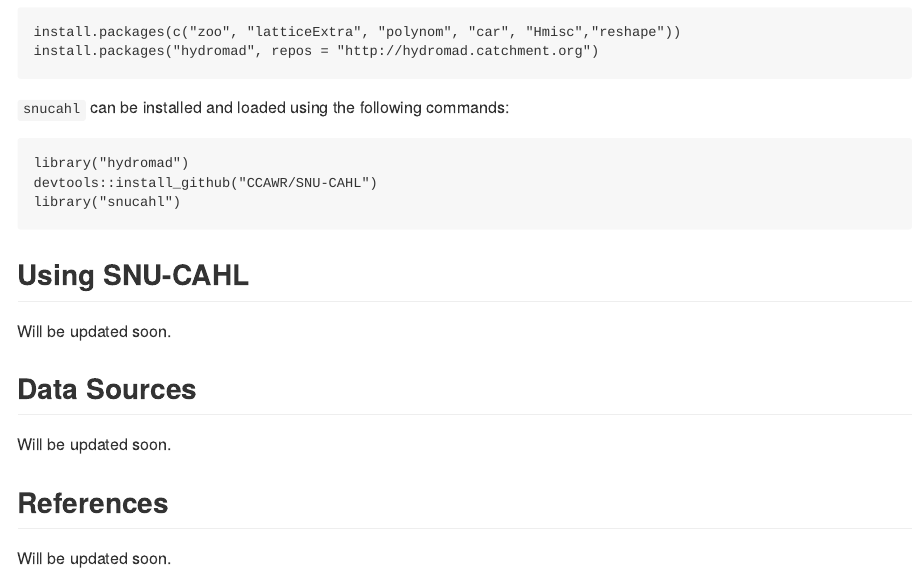
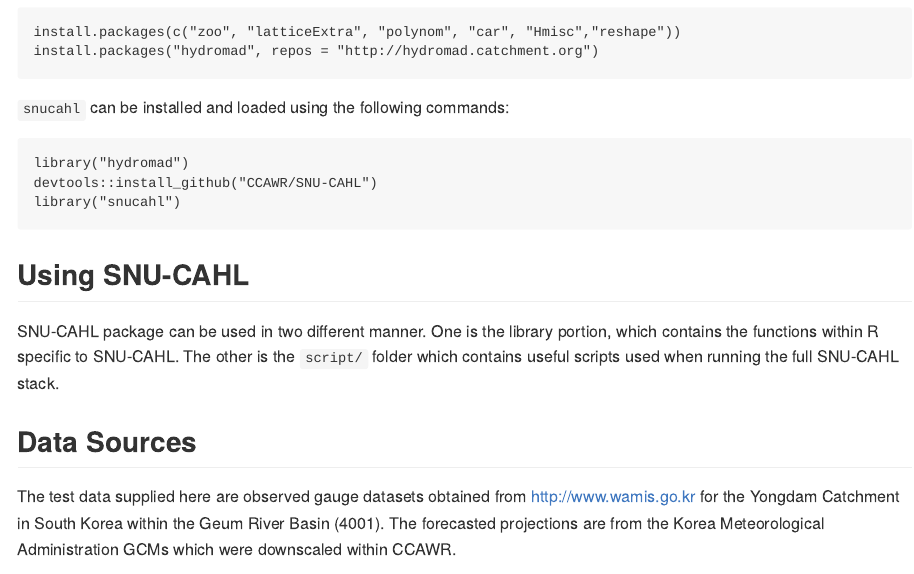
Before and after one commit to CCAWR/SNU-CAHL, an R Markdown document (README.Rmd): the page in a window 1100 px wide, from 480 px down. The pictures show the output file README.md that the author committed with the source, drawn offline in the style of GitHub.

Commit message:
Modifying README file

````diff
--- a/README.Rmd
+++ b/README.Rmd
@@ -3,6 +3,8 @@ title: "SNU-CAHL"
 author: "Don Park"
 date: "5/24/2017"
 output:
+  md_document:
+    variant: markdown_github
   html_document:
     highlight: tango
     number_sections: yes
@@ -11,8 +13,6 @@ output:
     toc_float:
       collapsed: no
       smooth_scroll: no
-  md_document:
-    variant: markdown_github
 ---
 
 ```{r setup, include=FALSE}
@@ -51,12 +51,8 @@ library("snucahl")
 
 ## Using SNU-CAHL
 
-Will be updated soon.
+SNU-CAHL package can be used in two different manner.  One is the library portion, which contains the functions within R specific to SNU-CAHL.  The other is the `script/` folder which contains useful scripts used when running the full SNU-CAHL stack.
 
 ## Data Sources
 
-Will be updated soon.
-
-## References
-
-Will be updated soon.
+The test data supplied here are observed gauge datasets obtained from <http://www.wamis.go.kr> for the Yongdam Catchment in South Korea within the Geum River Basin (4001).  The forecasted projections are from the Korea Meteorological Administration GCMs which were downscaled within CCAWR.
````
Also changed, not shown: R/hello.R (deleted, +0 -14 lines), README.md, 3 other files.
